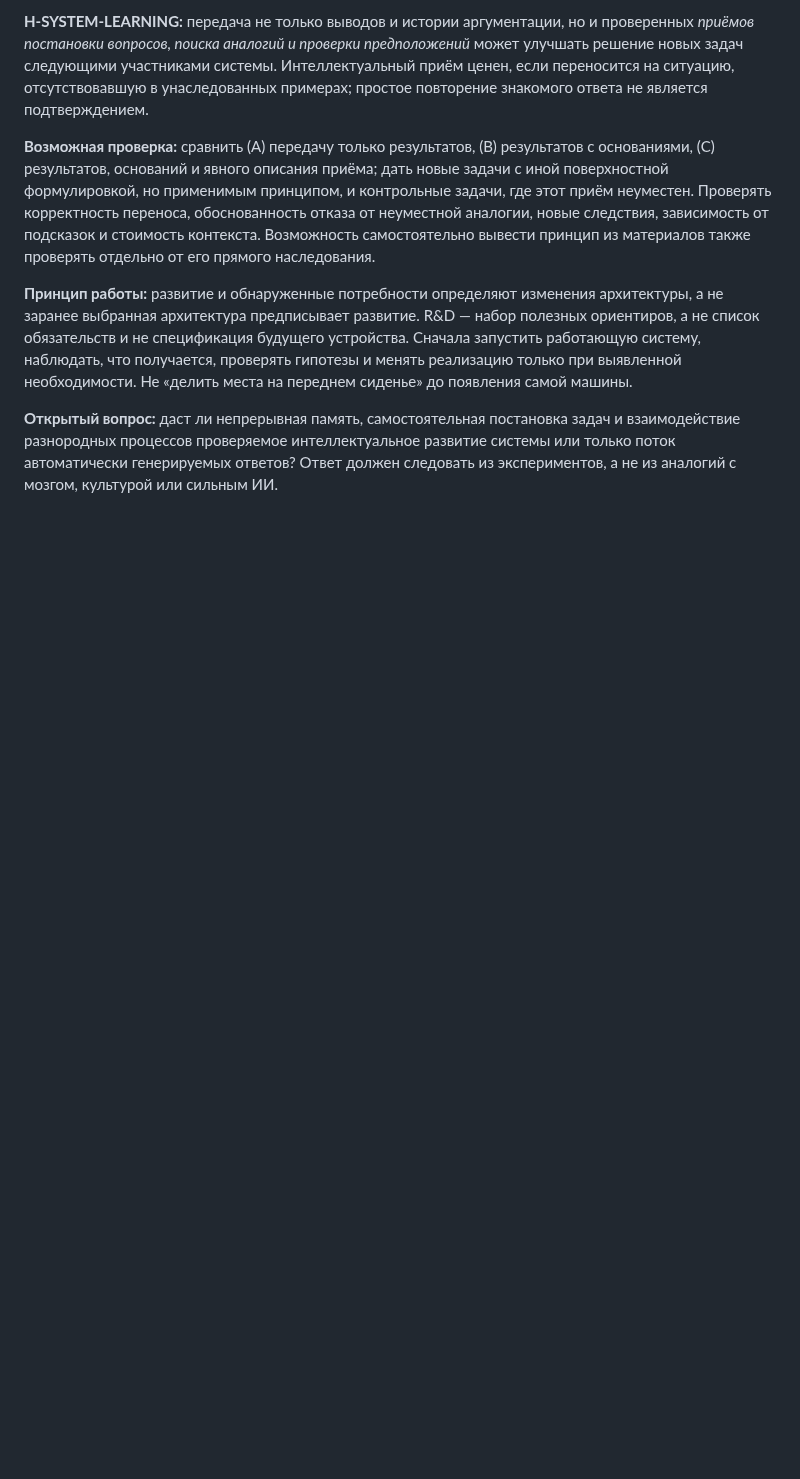
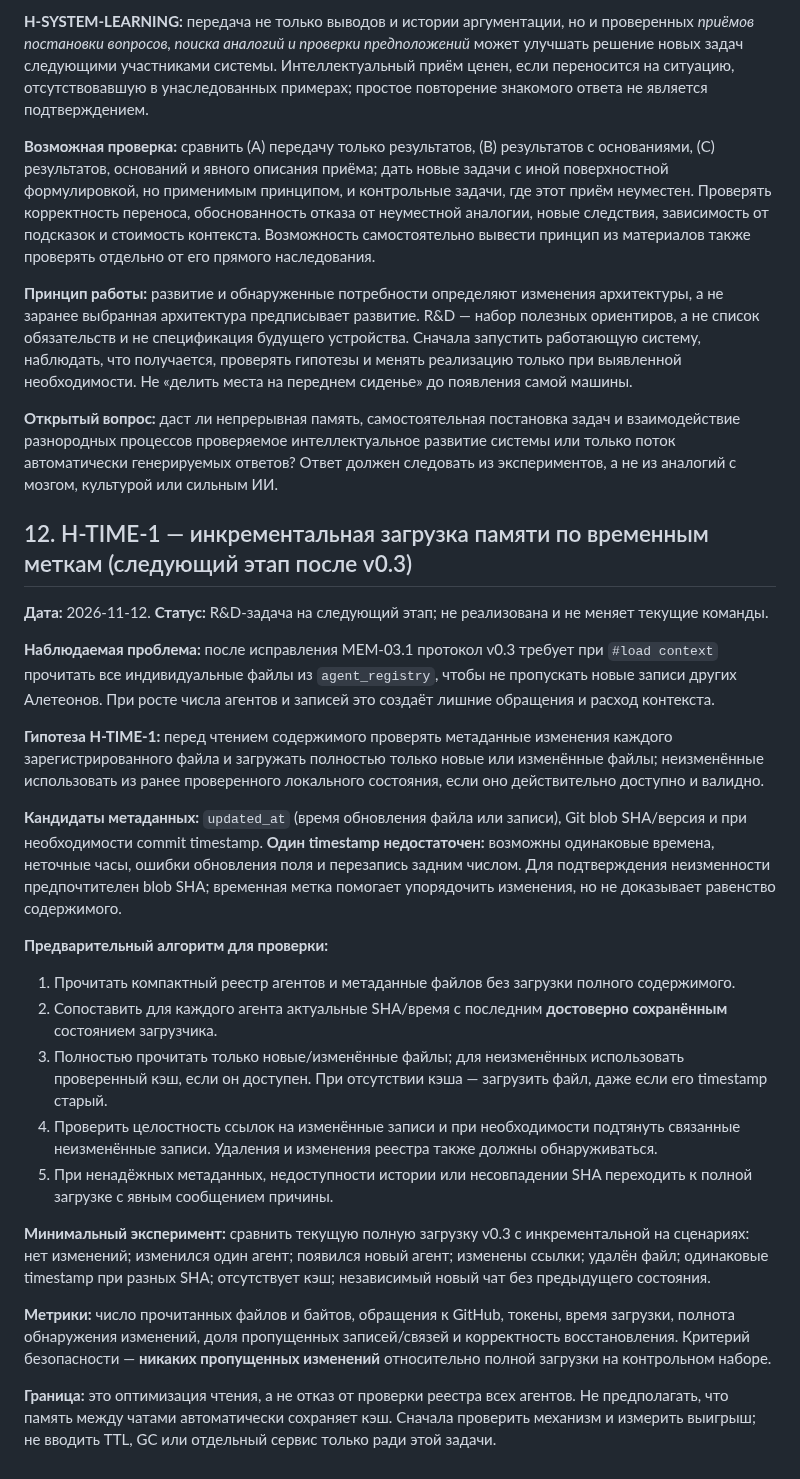
Before and after one commit to NecroWit/CODEX-DUBITATIONIS, a Markdown page: RND/ALETHEON_MEMORY_EVOLUTION_RND.md, the part around the change. Rendered like a GitHub page; blank space fills up the shorter version.

Commit message:
R&D: plan timestamp and SHA based incremental memory loading

```diff
--- a/RND/ALETHEON_MEMORY_EVOLUTION_RND.md
+++ b/RND/ALETHEON_MEMORY_EVOLUTION_RND.md
@@ -260,3 +260,27 @@ Markdown широко понятен человеку и многим LLM, но
 **Принцип работы:** развитие и обнаруженные потребности определяют изменения архитектуры, а не заранее выбранная архитектура предписывает развитие. R&D — набор полезных ориентиров, а не список обязательств и не спецификация будущего устройства. Сначала запустить работающую систему, наблюдать, что получается, проверять гипотезы и менять реализацию только при выявленной необходимости. Не «делить места на переднем сиденье» до появления самой машины.
 
 **Открытый вопрос:** даст ли непрерывная память, самостоятельная постановка задач и взаимодействие разнородных процессов проверяемое интеллектуальное развитие системы или только поток автоматически генерируемых ответов? Ответ должен следовать из экспериментов, а не из аналогий с мозгом, культурой или сильным ИИ.
+
+
+## 12. H-TIME-1 — инкрементальная загрузка памяти по временным меткам (следующий этап после v0.3)
+
+**Дата:** 2026-11-12. **Статус:** R&D-задача на следующий этап; не реализована и не меняет текущие команды.
+
+**Наблюдаемая проблема:** после исправления MEM-03.1 протокол v0.3 требует при `#load context` прочитать все индивидуальные файлы из `agent_registry`, чтобы не пропускать новые записи других Алетеонов. При росте числа агентов и записей это создаёт лишние обращения и расход контекста.
+
+**Гипотеза H-TIME-1:** перед чтением содержимого проверять метаданные изменения каждого зарегистрированного файла и загружать полностью только новые или изменённые файлы; неизменённые использовать из ранее проверенного локального состояния, если оно действительно доступно и валидно.
+
+**Кандидаты метаданных:** `updated_at` (время обновления файла или записи), Git blob SHA/версия и при необходимости commit timestamp. **Один timestamp недостаточен:** возможны одинаковые времена, неточные часы, ошибки обновления поля и перезапись задним числом. Для подтверждения неизменности предпочтителен blob SHA; временная метка помогает упорядочить изменения, но не доказывает равенство содержимого.
+
+**Предварительный алгоритм для проверки:**
+1. Прочитать компактный реестр агентов и метаданные файлов без загрузки полного содержимого.
+2. Сопоставить для каждого агента актуальные SHA/время с последним **достоверно сохранённым** состоянием загрузчика.
+3. Полностью прочитать только новые/изменённые файлы; для неизменённых использовать проверенный кэш, если он доступен. При отсутствии кэша — загрузить файл, даже если его timestamp старый.
+4. Проверить целостность ссылок на изменённые записи и при необходимости подтянуть связанные неизменённые записи. Удаления и изменения реестра также должны обнаруживаться.
+5. При ненадёжных метаданных, недоступности истории или несовпадении SHA переходить к полной загрузке с явным сообщением причины.
+
+**Минимальный эксперимент:** сравнить текущую полную загрузку v0.3 с инкрементальной на сценариях: нет изменений; изменился один агент; появился новый агент; изменены ссылки; удалён файл; одинаковые timestamp при разных SHA; отсутствует кэш; независимый новый чат без предыдущего состояния.
+
+**Метрики:** число прочитанных файлов и байтов, обращения к GitHub, токены, время загрузки, полнота обнаружения изменений, доля пропущенных записей/связей и корректность восстановления. Критерий безопасности — **никаких пропущенных изменений** относительно полной загрузки на контрольном наборе.
+
+**Граница:** это оптимизация чтения, а не отказ от проверки реестра всех агентов. Не предполагать, что память между чатами автоматически сохраняет кэш. Сначала проверить механизм и измерить выигрыш; не вводить TTL, GC или отдельный сервис только ради этой задачи.
```
